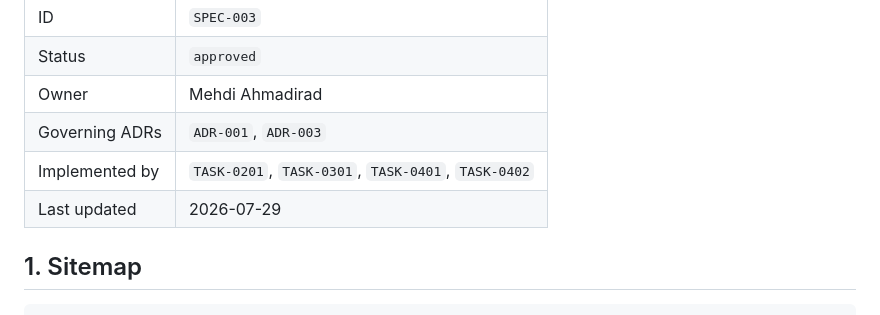
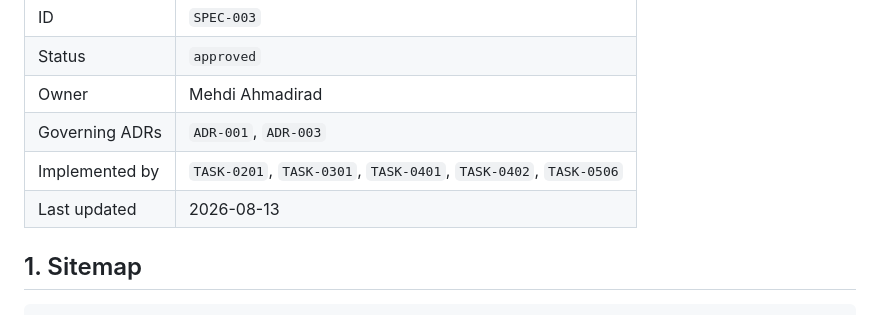
Before and after one commit to mahdiahmadirad/mahdiahmadirad.github.io, a Markdown page: docs/specs/SPEC-003-INFORMATION-ARCHITECTURE.md, the part around the change. GitHub-like rendering.

Commit message:
Trace footer social links governance

```diff
--- a/docs/specs/SPEC-003-INFORMATION-ARCHITECTURE.md
+++ b/docs/specs/SPEC-003-INFORMATION-ARCHITECTURE.md
@@ -6,8 +6,8 @@
 | Status | `approved` |
 | Owner | Mehdi Ahmadirad |
 | Governing ADRs | `ADR-001`, `ADR-003` |
-| Implemented by | `TASK-0201`, `TASK-0301`, `TASK-0401`, `TASK-0402` |
-| Last updated | 2026-07-29 |
+| Implemented by | `TASK-0201`, `TASK-0301`, `TASK-0401`, `TASK-0402`, `TASK-0506` |
+| Last updated | 2026-08-13 |
 
 ## 1. Sitemap
 
```
